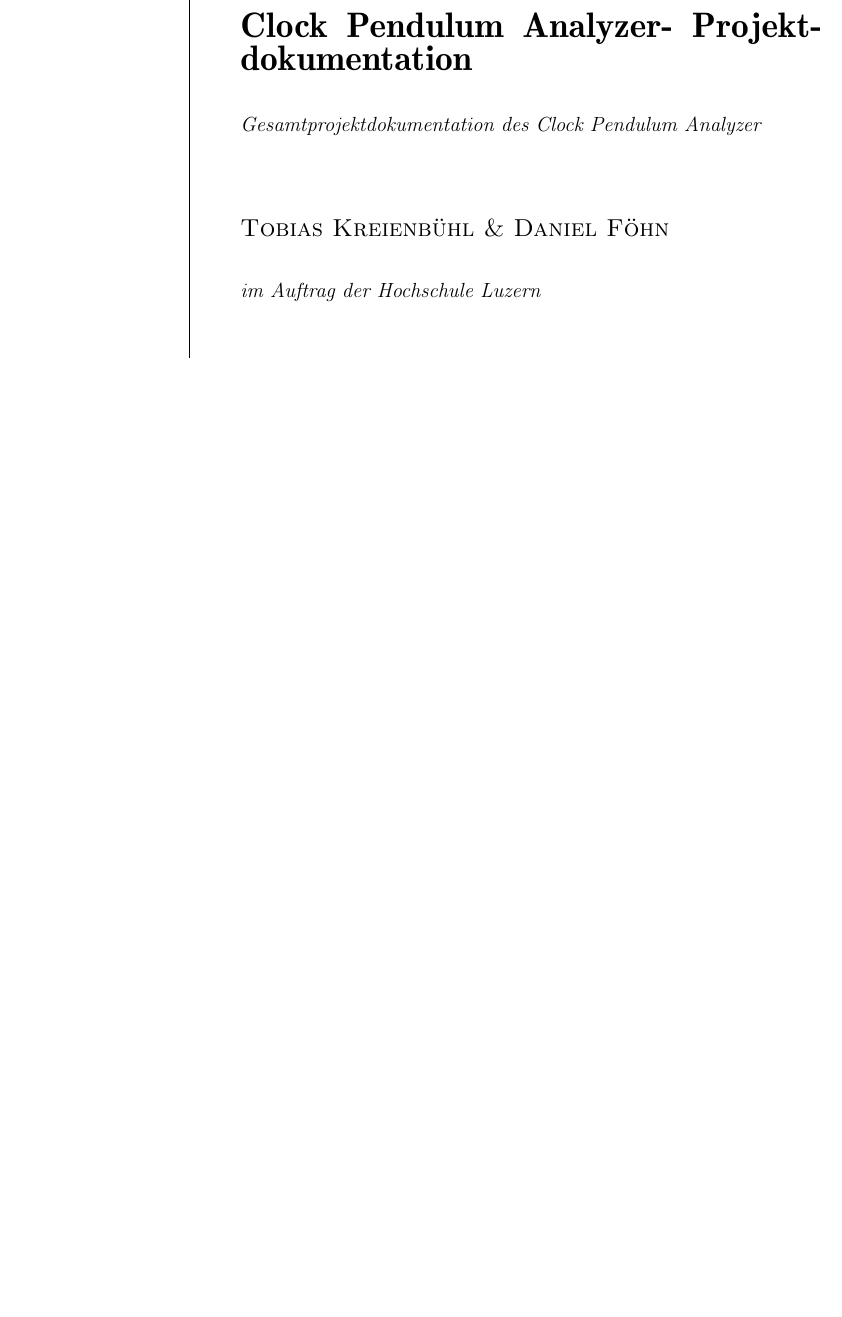
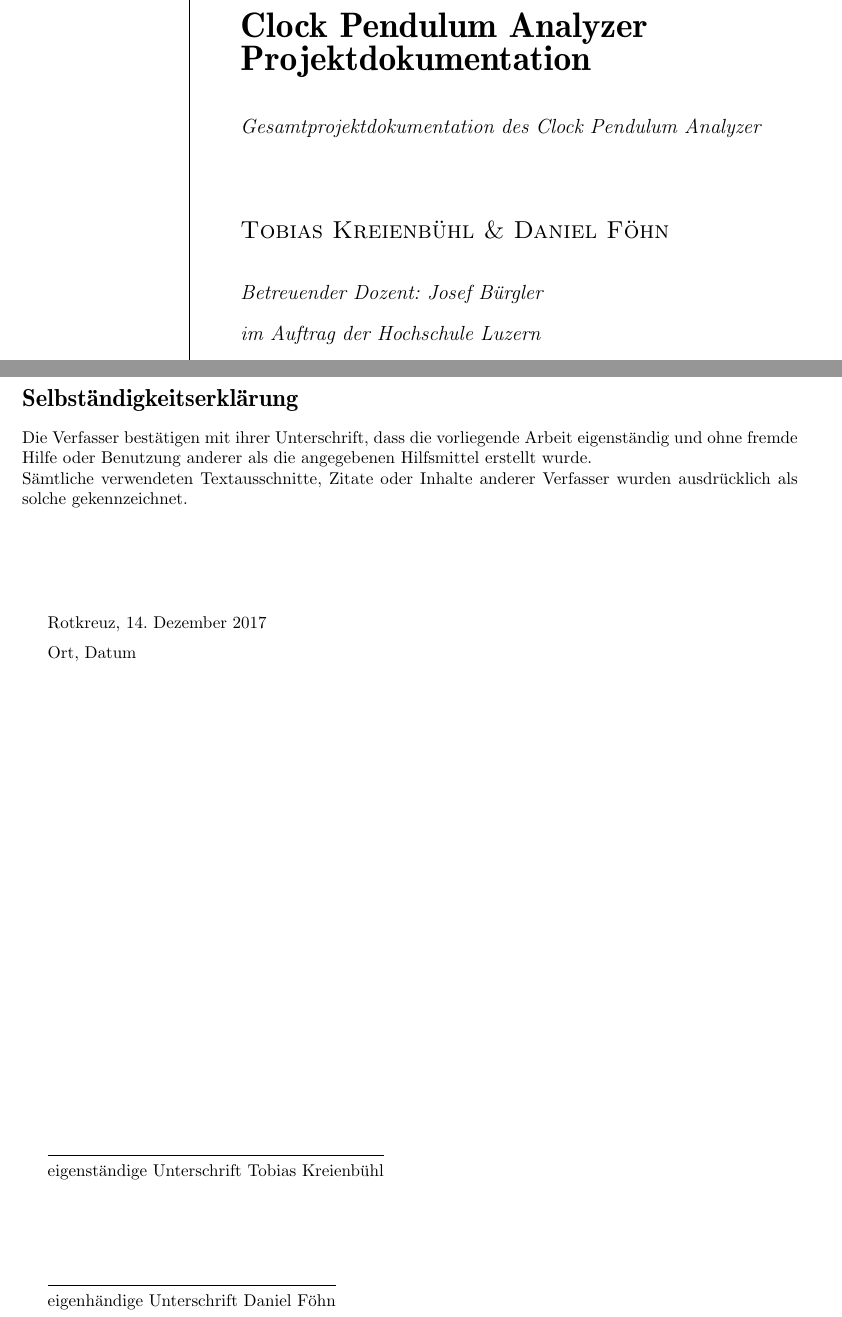
Before and after one commit to gnomengineer/ClockPendelumAnalyzer, a LaTeX document (docs/Projektdokumentation_ClockPendulumAnalyzer.tex, which reads docs/pageformatting.sty, docs/redlichkeit.tex): part of page 1 of 36 before the commit and two parts of pages 1 and 2 of 39 after it, the two joined at a grey line, cut so that both start at the same text, the shorter picture padded with empty space. Compiled offline with pdfLaTeX.

Commit message:
formatted the sub- and titlepage for the project and added a declaration of independence

```diff
--- a/docs/Projektdokumentation_ClockPendulumAnalyzer.tex
+++ b/docs/Projektdokumentation_ClockPendulumAnalyzer.tex
@@ -22,6 +22,7 @@
 \newcommand{\subauthors}{im Auftrag der Hochschule Luzern} %used for title page only
 \newcommand{\subtitle}{Projektdokumentation} % used for title and subtitle pages
 \newcommand{\documentdesc}{Gesamtprojektdokumentation des \documenttitle}
+\newcommand{\dozent}{Josef Bürgler}
 
 
 \begin{document}
--- a/docs/pageformatting.sty
+++ b/docs/pageformatting.sty
@@ -9,9 +9,11 @@
 \hspace*{0.05\textwidth} % Whitespace between the vertical line and title page text
 \parbox[b]{0.75\textwidth}{ % Paragraph box which restricts text to less than the width of the page
 
-{\noindent\huge\bfseries \documenttitle - \subtitle}\\[2\baselineskip] % Title
+{\noindent\huge\bfseries \documenttitle}\\% Title
+{\noindent\huge\bfseries \subtitle}\\[2\baselineskip] % Subtitle
 {\large \textit{\documentdesc}}\\[4\baselineskip] % Tagline or further description
 {\Large \textsc{\authors}}\\[2\baselineskip]
+{\large \textsc{\textit{Betreuender Dozent: \dozent}}}\\[\baselineskip]
 {\large \textsc{\textit{\subauthors}}} % Author name
 
 \vspace{0.5\textheight} % Whitespace between the title block and the publisher
@@ -24,8 +26,9 @@
 \newcommand*{\subtitleGM}[1]{
 \begingroup
 \hbox{
-\hspace*{0.25\textwidth}
+\hspace*{0.15\textwidth}
 \parbox[b]{0.75\textwidth}{
+    \centering
 	\vspace*{0.4\textheight}
 	{\noindent\huge\bfseries #1}\\[\baselineskip]
 	{\large \textit{\documenttitle - \authors}}\\
--- /dev/null
+++ b/docs/redlichkeit.tex
@@ -0,0 +1,23 @@
+\clearpage
+\thispagestyle{empty}
+\section*{Selbständigkeitserklärung}
+Die Verfasser bestätigen mit ihrer Unterschrift, dass die vorliegende Arbeit eigenständig und ohne fremde Hilfe oder Benutzung anderer als die angegebenen Hilfsmittel erstellt wurde.\\Sämtliche verwendeten Textausschnitte, Zitate oder Inhalte anderer Verfasser wurden ausdrücklich als solche gekennzeichnet.
+
+\vspace{2cm}
+\begin{tabular}{@{}l@{}}
+    Rotkreuz, \today\\
+    Ort, Datum
+\end{tabular}
+\vspace{10cm}
+
+\begin{tabular}{@{}l@{}}\hline
+    eigenständige Unterschrift Tobias Kreienbühl
+\end{tabular}
+\vspace{2cm}
+
+\begin{tabular}{@{}l@{}}\hline
+    eigenhändige Unterschrift Daniel Föhn
+\end{tabular}
+\vspace{2cm}
+
+\clearpage
```
Also changed, not shown: docs/Projektdokumentation_ClockPendulumAnalyzer.tex (3 more changed lines).
